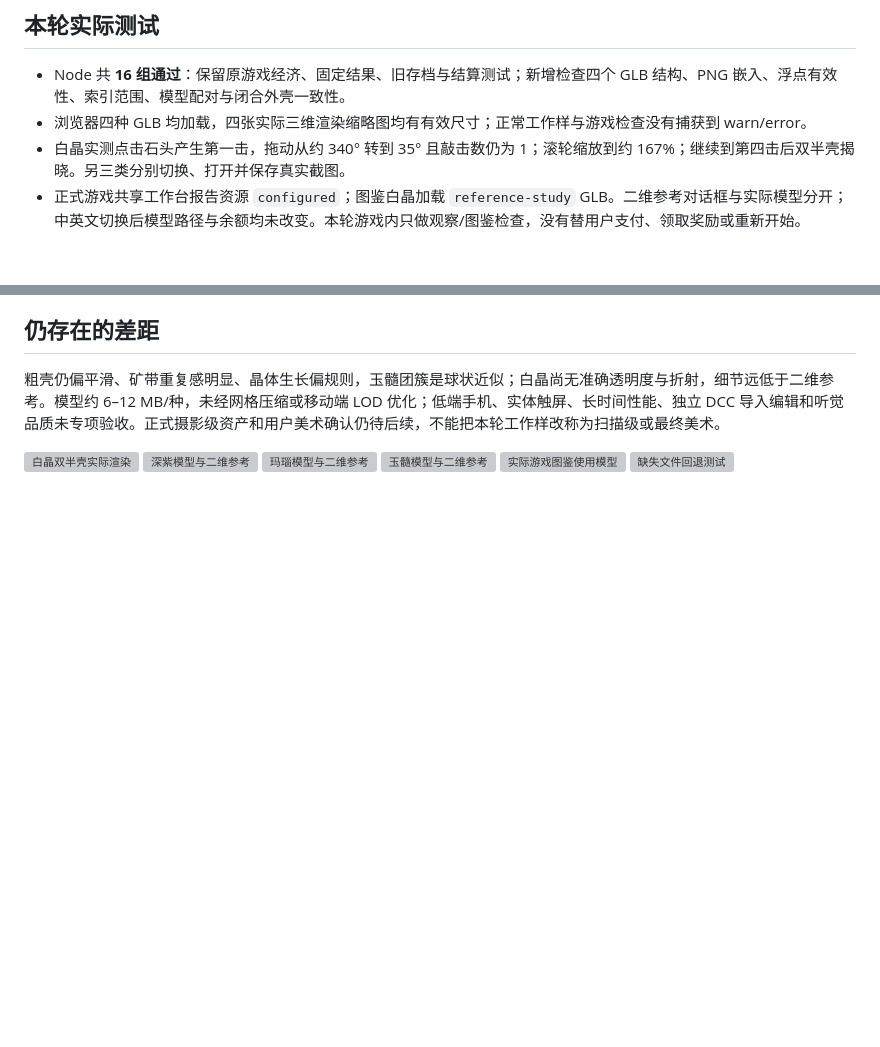
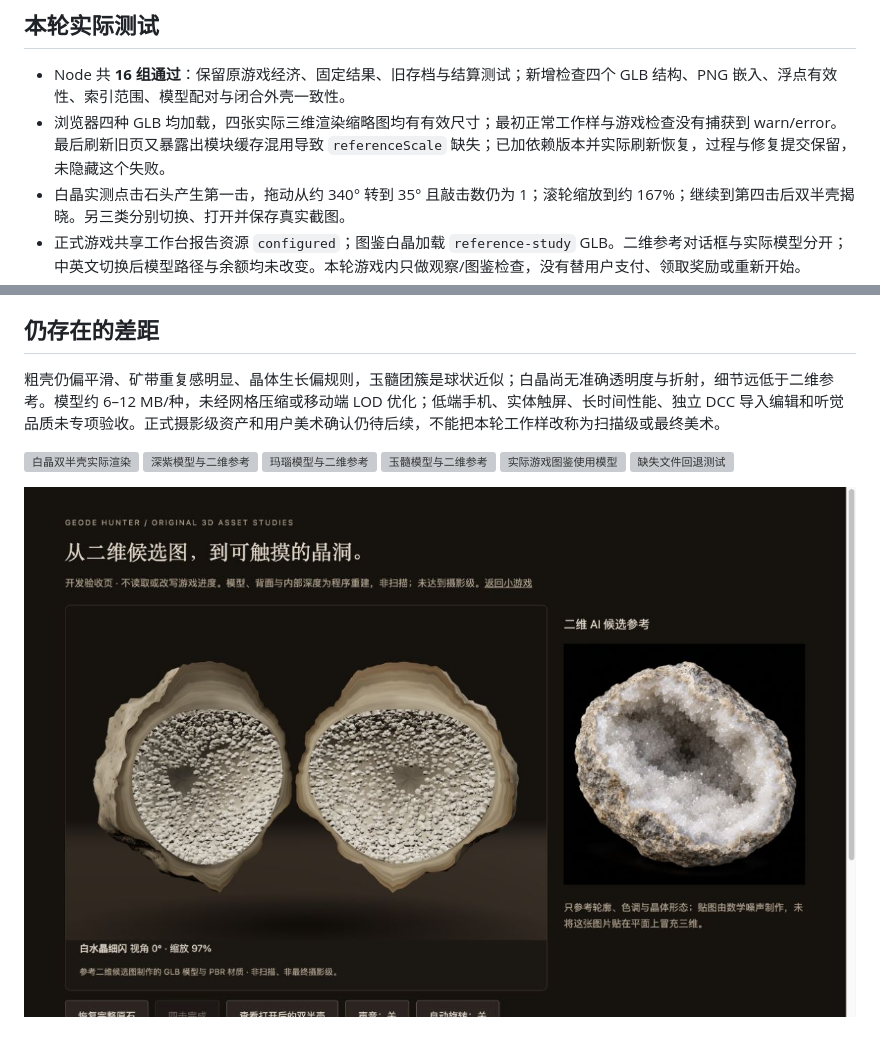
Before and after one commit to Lumina611/Geode-Hunter, a Markdown page: docs/REFERENCE_MODELS.md, 2 parts joined by grey strips. GitHub-like rendering; pictures changed too: docs/evidence/geode-model-09-cache-fixed.jpg (added); blank space fills up the shorter version; grey boxes are pictures that could not be loaded.

```diff
--- a/docs/REFERENCE_MODELS.md
+++ b/docs/REFERENCE_MODELS.md
@@ -37,7 +37,7 @@ node --test tests/*.test.mjs
 ## 本轮实际测试
 
 - Node 共 **16 组通过**：保留原游戏经济、固定结果、旧存档与结算测试；新增检查四个 GLB 结构、PNG 嵌入、浮点有效性、索引范围、模型配对与闭合外壳一致性。
-- 浏览器四种 GLB 均加载，四张实际三维渲染缩略图均有有效尺寸；正常工作样与游戏检查没有捕获到 warn/error。
+- 浏览器四种 GLB 均加载，四张实际三维渲染缩略图均有有效尺寸；最初正常工作样与游戏检查没有捕获到 warn/error。最后刷新旧页又暴露出模块缓存混用导致 `referenceScale` 缺失；已加依赖版本并实际刷新恢复，过程与修复提交保留，未隐藏这个失败。
 - 白晶实测点击石头产生第一击，拖动从约 340° 转到 35° 且敲击数仍为 1；滚轮缩放到约 167%；继续到第四击后双半壳揭晓。另三类分别切换、打开并保存真实截图。
 - 正式游戏共享工作台报告资源 `configured`；图鉴白晶加载 `reference-study` GLB。二维参考对话框与实际模型分开；中英文切换后模型路径与余额均未改变。本轮游戏内只做观察/图鉴检查，没有替用户支付、领取奖励或重新开始。
 - 缺失文件分支：验收页加 `?missing=1`，故意请求不存在的本地 GLB。实际出现回退提示，原程序模型仍可完成四击揭晓；该页的 404 与 fallback 警告是预期测试结果。失败缓存会清除，恢复文件后可重新进入重试。没有删除任何真实模型来测试。
@@ -53,3 +53,5 @@ node --test tests/*.test.mjs
 ![玉髓模型与二维参考](evidence/geode-model-05-chalcedony.jpg)
 ![实际游戏图鉴使用模型](evidence/geode-model-06-in-game.jpg)
 ![缺失文件回退测试](evidence/geode-model-07-fallback.jpg)
+
+![旧页刷新修复后的实际工作样](evidence/geode-model-09-cache-fixed.jpg)
```
Also changed, not shown: PROCESS.md (+7 -0 lines), docs/evidence/geode-model-08-desktop.jpg (added), 2 other files.
